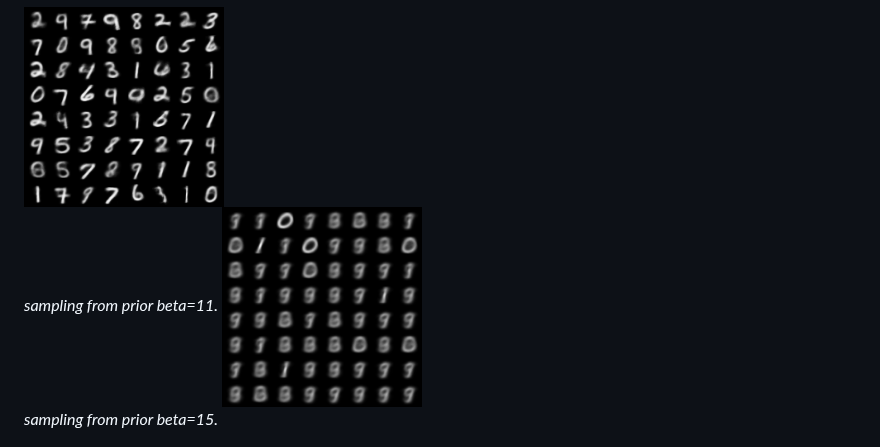
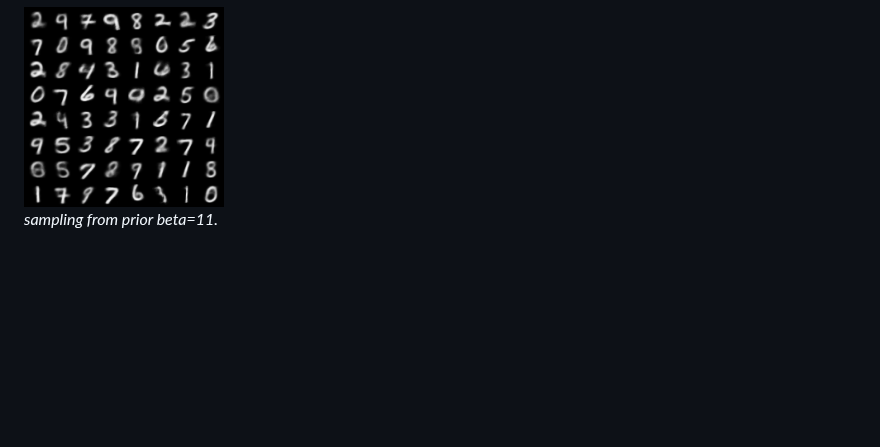
Before and after one commit to GL192021/vae-posterior-collapse, a Markdown page: results/res.md, the part around one of its changes. Rendered like a GitHub page; blank space fills up the shorter version.

```diff
--- a/results/res.md
+++ b/results/res.md
@@ -30,8 +31,7 @@ So similar models, in the sense of $\beta$-losses, can actually differ drastical
 <p align="left">
   <img src="../figs/prior_samples_11.0.png" alt="Alt text" width="200"><br>
   <em>sampling from prior beta=11.</em>
-    <img src="../figs/prior_samples_15.0.png" alt="Alt text" width="200"><br>
-  <em>sampling from prior beta=15.</em>
+
 </p>
 <p align="right">
   <img src="../figs/prior_samples_15.0.png" alt="Alt text" width="200"><br>
```
Also changed, not shown: other parts of results/res.md (+2 -0 lines).
